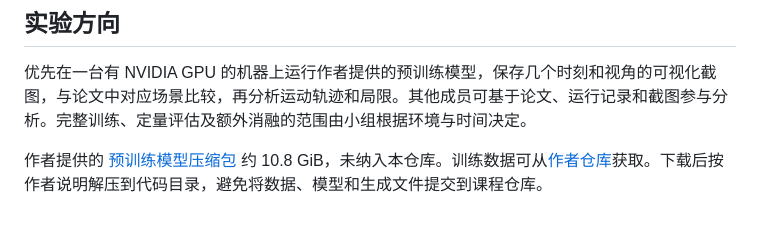
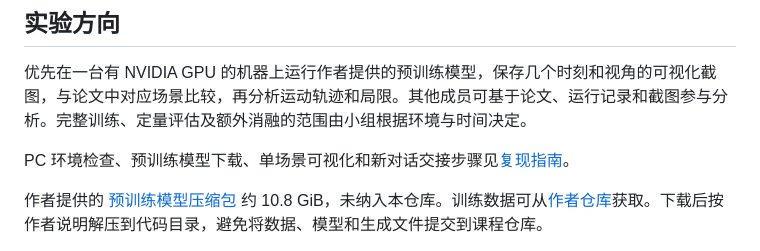
Before and after one commit to HarryHello/computer-graphic-course, a Markdown page: midterm/README.md, the part around the change. Rendered like a GitHub page; blank space fills up the shorter version.

Commit message:
docs(midterm): add reproduction handoff guide

```diff
--- a/midterm/README.md
+++ b/midterm/README.md
@@ -33,6 +33,8 @@ typst compile midterm/report/REPORT.typ midterm/report/REPORT.pdf
 
 优先在一台有 NVIDIA GPU 的机器上运行作者提供的预训练模型，保存几个时刻和视角的可视化截图，与论文中对应场景比较，再分析运动轨迹和局限。其他成员可基于论文、运行记录和截图参与分析。完整训练、定量评估及额外消融的范围由小组根据环境与时间决定。
 
+PC 环境检查、预训练模型下载、单场景可视化和新对话交接步骤见[复现指南](REPRODUCTION.md)。
+
 作者提供的 [预训练模型压缩包](https://omnomnom.vision.rwth-aachen.de/data/Dynamic3DGaussians/output.zip) 约 10.8 GiB，未纳入本仓库。训练数据可从[作者仓库](vendor/Dynamic3DGaussians/README.md)获取。下载后按作者说明解压到代码目录，避免将数据、模型和生成文件提交到课程仓库。
 
 环境、编译 CUDA 光栅化扩展及运行命令见[作者的安装与运行说明](vendor/Dynamic3DGaussians/README.md#installation)。作者另外维护 [diff-gaussian-rasterization-w-depth](https://github.com/JonathonLuiten/diff-gaussian-rasterization-w-depth) 依赖，运行时需单独安装。当前机器环境和 RTX 4070 Ti SUPER 的兼容性尚未验证。
```
Also changed, not shown: midterm/REPRODUCTION.md (added, +113 -0 lines).
